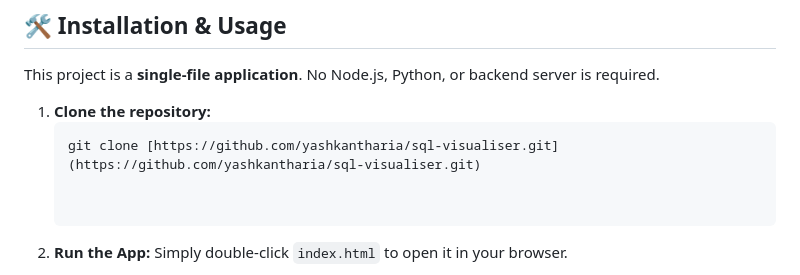
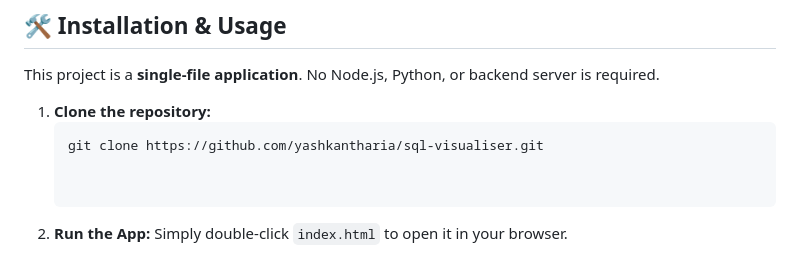
Before and after one commit to yashkantharia/sql-visualiser, a Markdown page: README.md, the part around the change. Rendered like a GitHub page.

Commit message:
Fix clone command formatting in README

````diff
--- a/README.md
+++ b/README.md
@@ -40,7 +40,7 @@ This project is a **single-file application**. No Node.js, Python, or backend se
 
 1. **Clone the repository:**
    ```bash
-   git clone [https://github.com/yashkantharia/sql-visualiser.git](https://github.com/yashkantharia/sql-visualiser.git)
+   git clone https://github.com/yashkantharia/sql-visualiser.git
 
 
 2. **Run the App:**
````
